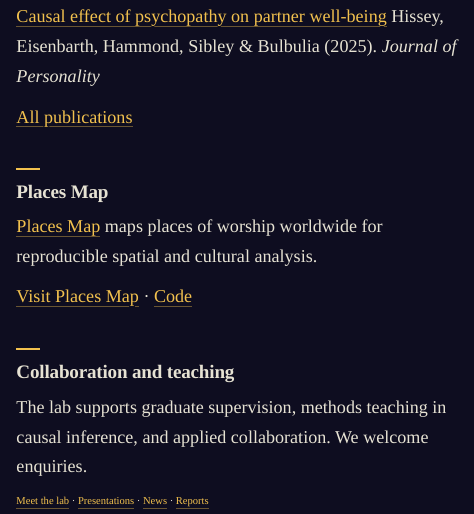
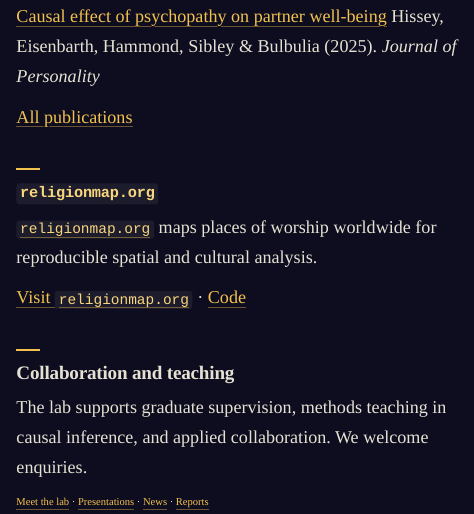
Before and after one commit to go-bayes/ottolab, a Quarto document (index.qmd): the page in a window 1100 px wide, from 1490 px down. Rendered offline with R 4.5, knitr and Pandoc in place of Quarto, with nearby package versions.

Commit message:
name places map by its domain, religionmap.org, in monospace

```diff
--- a/_quarto.yml
+++ b/_quarto.yml
@@ -25,7 +25,7 @@
         href: team.qmd
       - text: "Research"
         href: research.qmd
-      - text: "Places Map"
+      - text: "religionmap.org"
         href: https://religionmap.org/
       - text: "Resources"
         href: resources.qmd
--- a/index.qmd
+++ b/index.qmd
@@ -97,11 +97,11 @@
 
 [All publications](research.qmd)
 
-## Places Map
+## `religionmap.org`
 
-[Places Map](https://religionmap.org/) maps places of worship worldwide for reproducible spatial and cultural analysis.
+[`religionmap.org`](https://religionmap.org/) maps places of worship worldwide for reproducible spatial and cultural analysis.
 
-[Visit Places Map](https://religionmap.org/) · [Code](https://github.com/go-bayes/places-of-worship)
+[Visit `religionmap.org`](https://religionmap.org/) · [Code](https://github.com/go-bayes/places-of-worship)
 
 ## Collaboration and teaching
 
--- a/news.qmd
+++ b/news.qmd
@@ -76,11 +76,11 @@
 
 ---
 
-### Places Map Is Live
+### `religionmap.org` Is Live
 
 **20 February 2026 | Victoria University of Wellington**
 
-The Places Map project is now live at [religionmap.org](https://religionmap.org/). Places Map is open research infrastructure for mapping places of worship and supporting cross-cultural policy research.
+[`religionmap.org`](https://religionmap.org/) is now live. The site is open research infrastructure for mapping places of worship and supporting cross-cultural policy research.
 
 Project code and workflows are available at [github.com/go-bayes/places-of-worship](https://github.com/go-bayes/places-of-worship).
 
--- a/research.qmd
+++ b/research.qmd
@@ -4,9 +4,9 @@
 
 ## Featured Infrastructure
 
-### Places Map
+### `religionmap.org`
 
-[Places Map](https://religionmap.org/) is a core OTTO Lab research infrastructure project. It supports mapping, curation, and analysis of places of worship and related cultural data for open science and policy targeting. Project code and workflows are available at [github.com/go-bayes/places-of-worship](https://github.com/go-bayes/places-of-worship).
+[`religionmap.org`](https://religionmap.org/) is a core OTTO Lab research infrastructure project. It supports mapping, curation, and analysis of places of worship and related cultural data for open science and policy targeting. Project code and workflows are available at [github.com/go-bayes/places-of-worship](https://github.com/go-bayes/places-of-worship).
 
 ## Complete Publication List
 
--- a/styles.css
+++ b/styles.css
@@ -167,6 +167,12 @@
   font-weight: 500;
   letter-spacing: 0.14em;
   text-transform: uppercase;
+}
+
+/* religionmap.org is a domain name, so it keeps its lower case */
+.navbar-nav .nav-link[href^="https://religionmap.org"] {
+  text-transform: none;
+  letter-spacing: 0.04em;
 }
 
 .navbar-nav .nav-link:hover,
```
Also changed, not shown: about.qmd (+1 -1 lines).
